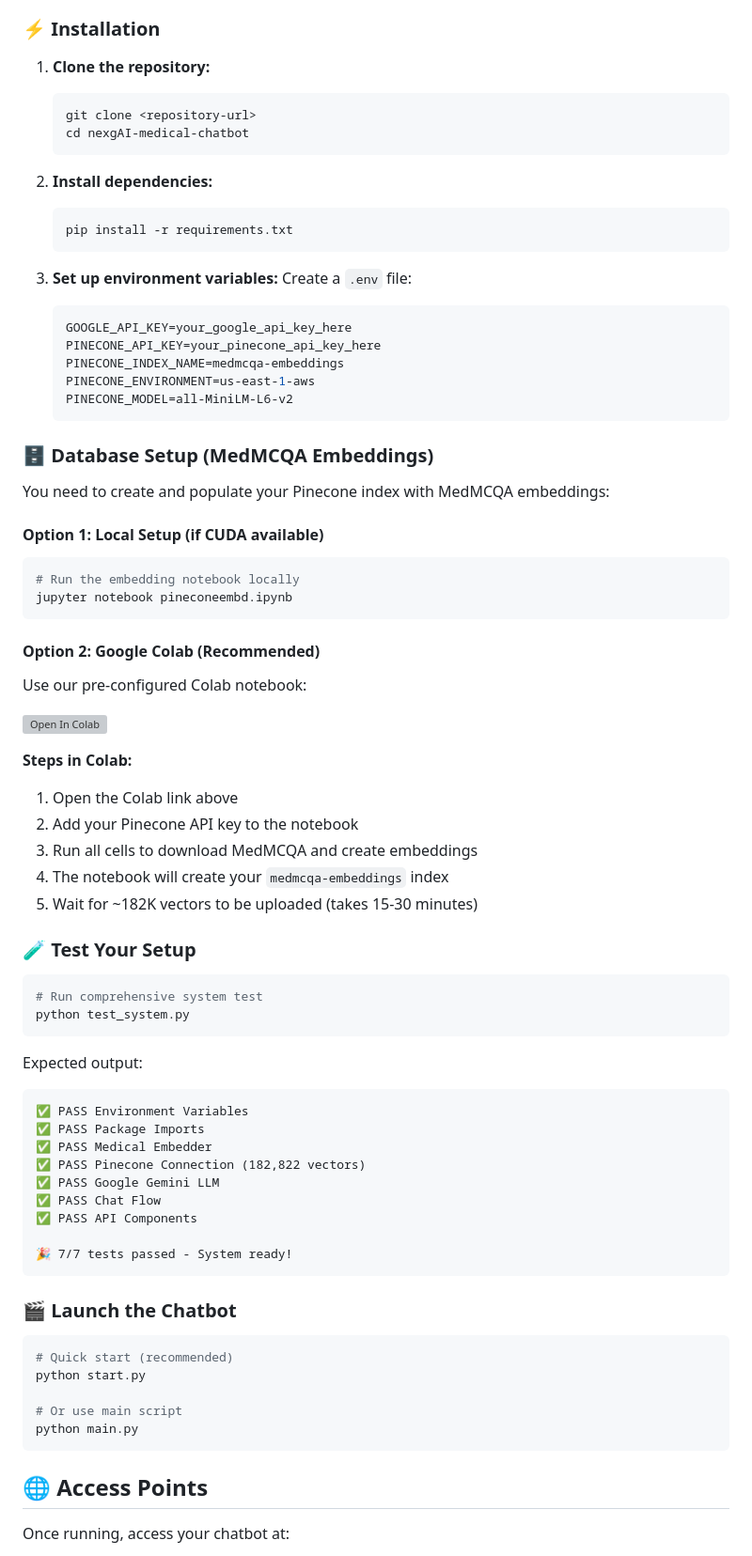
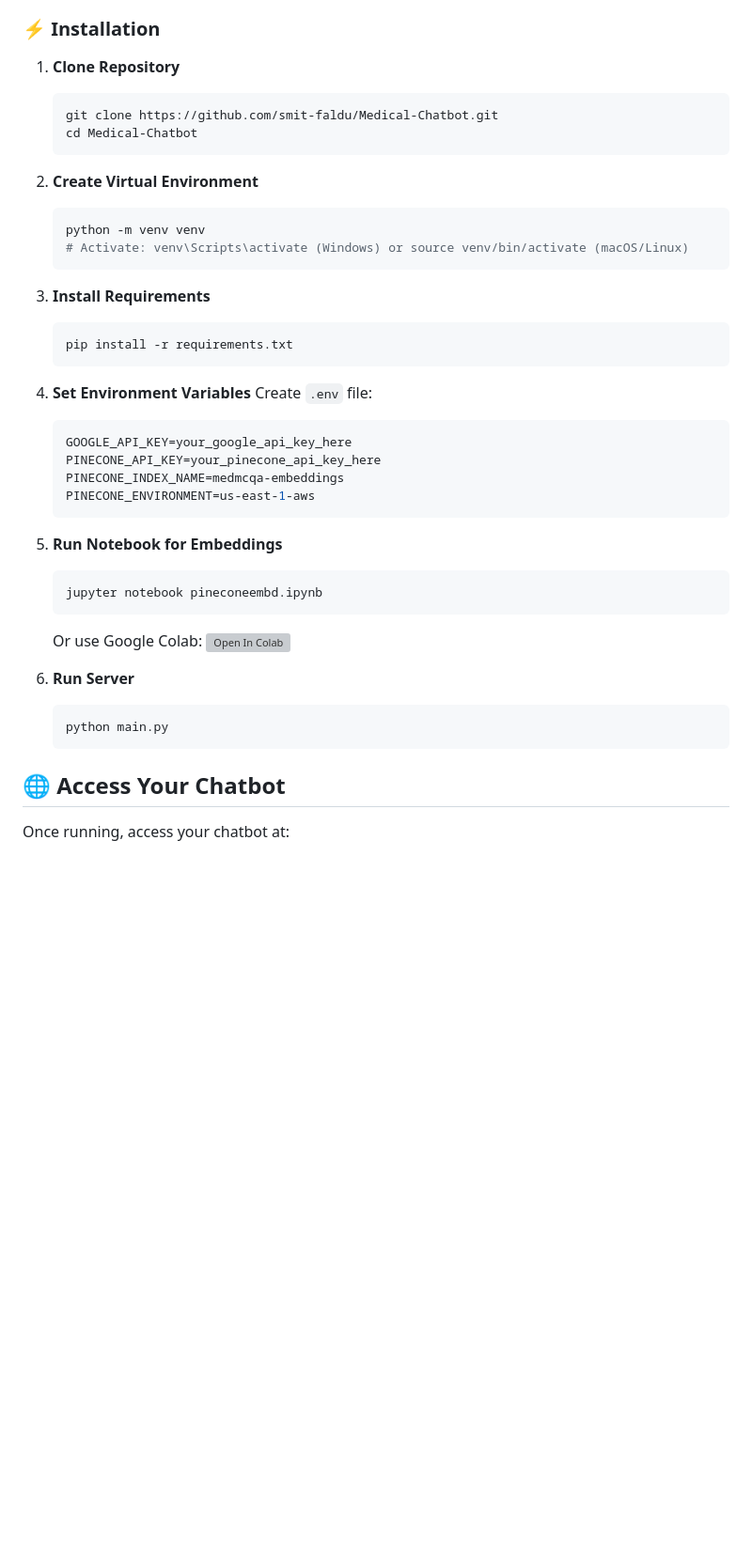
Before and after one commit to smit-faldu/Medical-Chatbot, a Markdown page: README.md, the part around one of its changes. Shown at 94% size. Rendered like a GitHub page; blank space fills up the shorter version; grey boxes are pictures that could not be loaded.

````diff
--- a/README.md
+++ b/README.md
@@ -58,80 +58,44 @@ graph TD
 
 ### ⚡ Installation
 
-1. **Clone the repository:**
+1. **Clone Repository**
    ```bash
-   git clone <repository-url>
-   cd nexgAI-medical-chatbot
+   git clone https://github.com/smit-faldu/Medical-Chatbot.git
+   cd Medical-Chatbot
    ```
 
-2. **Install dependencies:**
+2. **Create Virtual Environment**
+   ```bash
+   python -m venv venv
+   # Activate: venv\Scripts\activate (Windows) or source venv/bin/activate (macOS/Linux)
+   ```
+
+3. **Install Requirements**
    ```bash
    pip install -r requirements.txt
    ```
 
-3. **Set up environment variables:**
-   Create a `.env` file:
+4. **Set Environment Variables**
+   Create `.env` file:
    ```env
    GOOGLE_API_KEY=your_google_api_key_here
    PINECONE_API_KEY=your_pinecone_api_key_here
    PINECONE_INDEX_NAME=medmcqa-embeddings
    PINECONE_ENVIRONMENT=us-east-1-aws
-   PINECONE_MODEL=all-MiniLM-L6-v2
    ```
 
-### 🗄️ Database Setup (MedMCQA Embeddings)
+5. **Run Notebook for Embeddings**
+   ```bash
+   jupyter notebook pineconeembd.ipynb
+   ```
+   Or use Google Colab: [![Open In Colab](https://colab.research.google.com/assets/colab-badge.svg)](https://colab.research.google.com/drive/1-0CZm0M_my8GOYDoYFB6xDMQi2wUBHx3#scrollTo=greE9fAEykFa)
 
-You need to create and populate your Pinecone index with MedMCQA embeddings:
+6. **Run Server**
+   ```bash
+   python main.py
+   ```
 
-#### Option 1: Local Setup (if CUDA available)
-```bash
-# Run the embedding notebook locally
-jupyter notebook pineconeembd.ipynb
-```
-
-#### Option 2: Google Colab (Recommended)
-Use our pre-configured Colab notebook:
-
-[![Open In Colab](https://colab.research.google.com/assets/colab-badge.svg)](https://colab.research.google.com/drive/1-0CZm0M_my8GOYDoYFB6xDMQi2wUBHx3#scrollTo=greE9fAEykFa)
-
-**Steps in Colab:**
-1. Open the Colab link above
-2. Add your Pinecone API key to the notebook
-3. Run all cells to download MedMCQA and create embeddings
-4. The notebook will create your `medmcqa-embeddings` index
-5. Wait for ~182K vectors to be uploaded (takes 15-30 minutes)
-
-### 🧪 Test Your Setup
-
-```bash
-# Run comprehensive system test
-python test_system.py
-```
-
-Expected output:
-```
-✅ PASS Environment Variables
-✅ PASS Package Imports
-✅ PASS Medical Embedder
-✅ PASS Pinecone Connection (182,822 vectors)
-✅ PASS Google Gemini LLM
-✅ PASS Chat Flow
-✅ PASS API Components
-
-🎉 7/7 tests passed - System ready!
-```
-
-### 🎬 Launch the Chatbot
-
-```bash
-# Quick start (recommended)
-python start.py
-
-# Or use main script
-python main.py
-```
-
-## 🌐 Access Points
+## 🌐 Access Your Chatbot
 
 Once running, access your chatbot at:
 
````
Also changed, not shown: other parts of README.md (+13 -7 lines).
